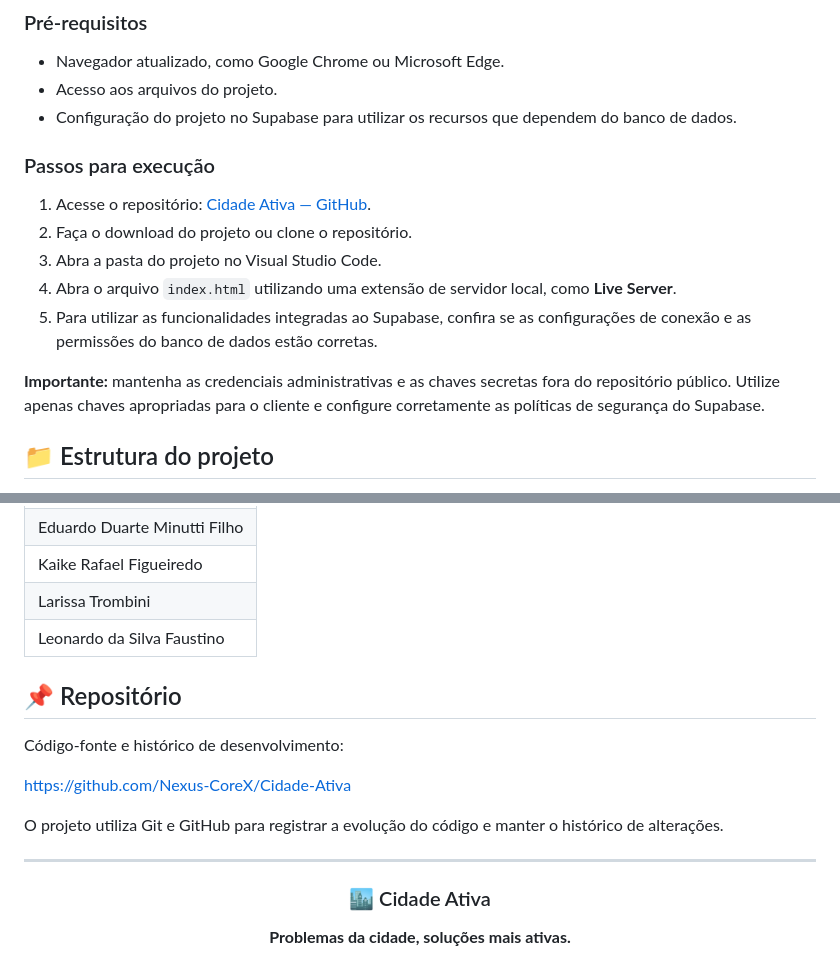
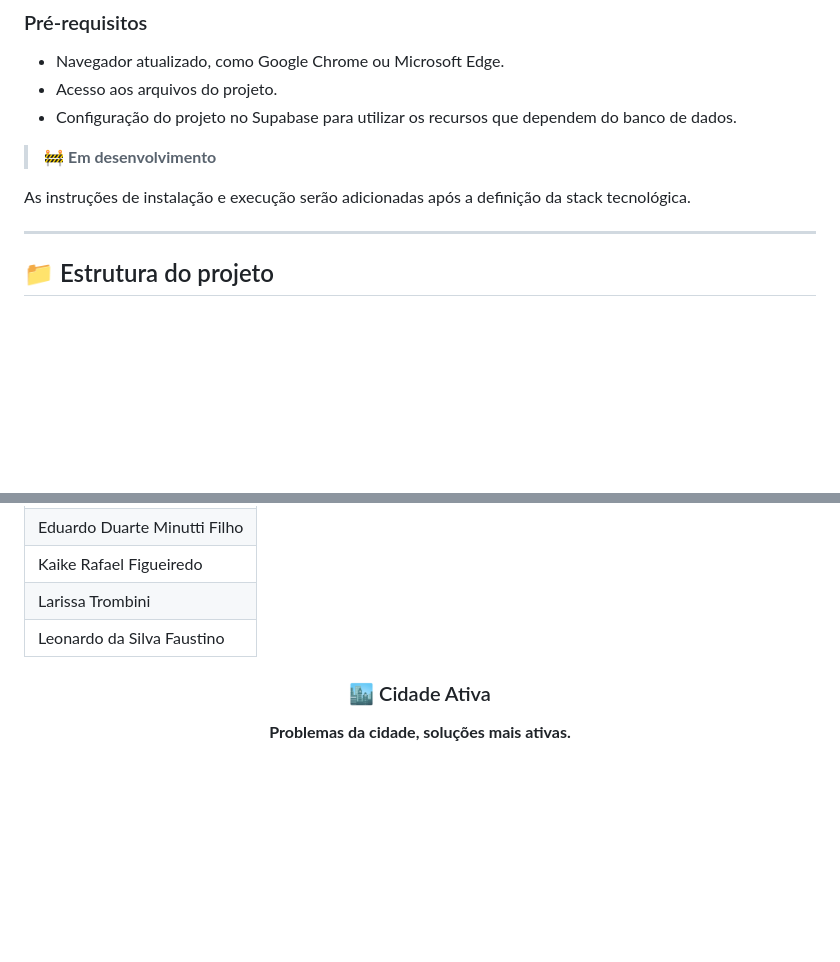
Before and after one commit to Nexus-CoreX/Cidade-Ativa, a Markdown page: README.md, 2 parts joined by grey strips. GitHub-like rendering; blank space fills up the shorter version.

Commit message:
Update README.md
AJUSTE README

```diff
--- a/README.md
+++ b/README.md
@@ -119,15 +119,11 @@ Esses recursos ajudam a organizar as informações e podem contribuir para a ide
 - Acesso aos arquivos do projeto.
 - Configuração do projeto no Supabase para utilizar os recursos que dependem do banco de dados.
 
-### Passos para execução
+> 🚧 **Em desenvolvimento**
 
-1. Acesse o repositório: [Cidade Ativa — GitHub](https://github.com/Nexus-CoreX/Cidade-Ativa).
-2. Faça o download do projeto ou clone o repositório.
-3. Abra a pasta do projeto no Visual Studio Code.
-4. Abra o arquivo `index.html` utilizando uma extensão de servidor local, como **Live Server**.
-5. Para utilizar as funcionalidades integradas ao Supabase, confira se as configurações de conexão e as permissões do banco de dados estão corretas.
+As instruções de instalação e execução serão adicionadas após a definição da stack tecnológica.
 
-**Importante:** mantenha as credenciais administrativas e as chaves secretas fora do repositório público. Utilize apenas chaves apropriadas para o cliente e configure corretamente as políticas de segurança do Supabase.
+---
 
 ## 📁 Estrutura do projeto
 
@@ -169,15 +165,6 @@ A proposta é utilizar a tecnologia para aproximar cidadãos e administração p
 | Larissa Trombini |
 | Leonardo da Silva Faustino |
 
-## 📌 Repositório
-
-Código-fonte e histórico de desenvolvimento:
-
-[https://github.com/Nexus-CoreX/Cidade-Ativa](https://github.com/Nexus-CoreX/Cidade-Ativa)
-
-O projeto utiliza Git e GitHub para registrar a evolução do código e manter o histórico de alterações.
-
----
 
 <div align="center">
 
```
